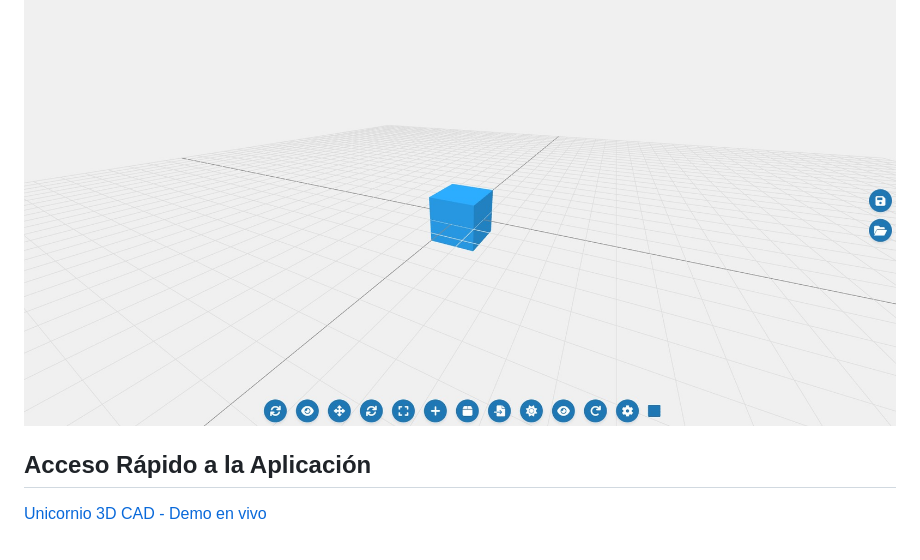
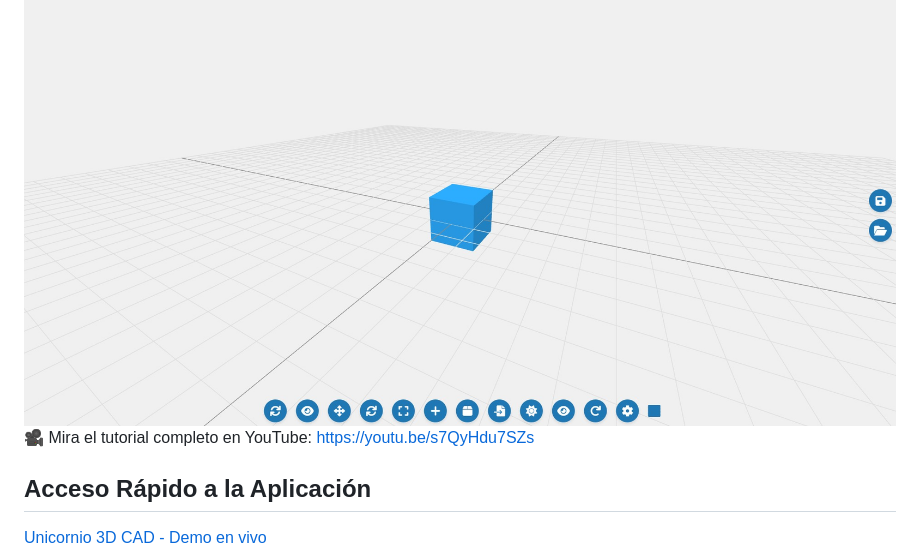
Before and after one commit to Xococode/Unicornio3d, a Markdown page: README.md, the part around the change. Drawn GitHub-style.

```diff
--- a/README.md
+++ b/README.md
@@ -2,6 +2,8 @@
 # Unicornio 3D CAD 🦄
 
 ![Unicornio 3D CAD](Unicornio3d.jpg)
+🎥 Mira el tutorial completo en YouTube: [https://youtu.be/s7QyHdu7SZs](https://youtu.be/s7QyHdu7SZs)
+
 
 ## Acceso Rápido a la Aplicación
 [Unicornio 3D CAD - Demo en vivo](https://xococode.github.io/Unicornio3d/)
```
